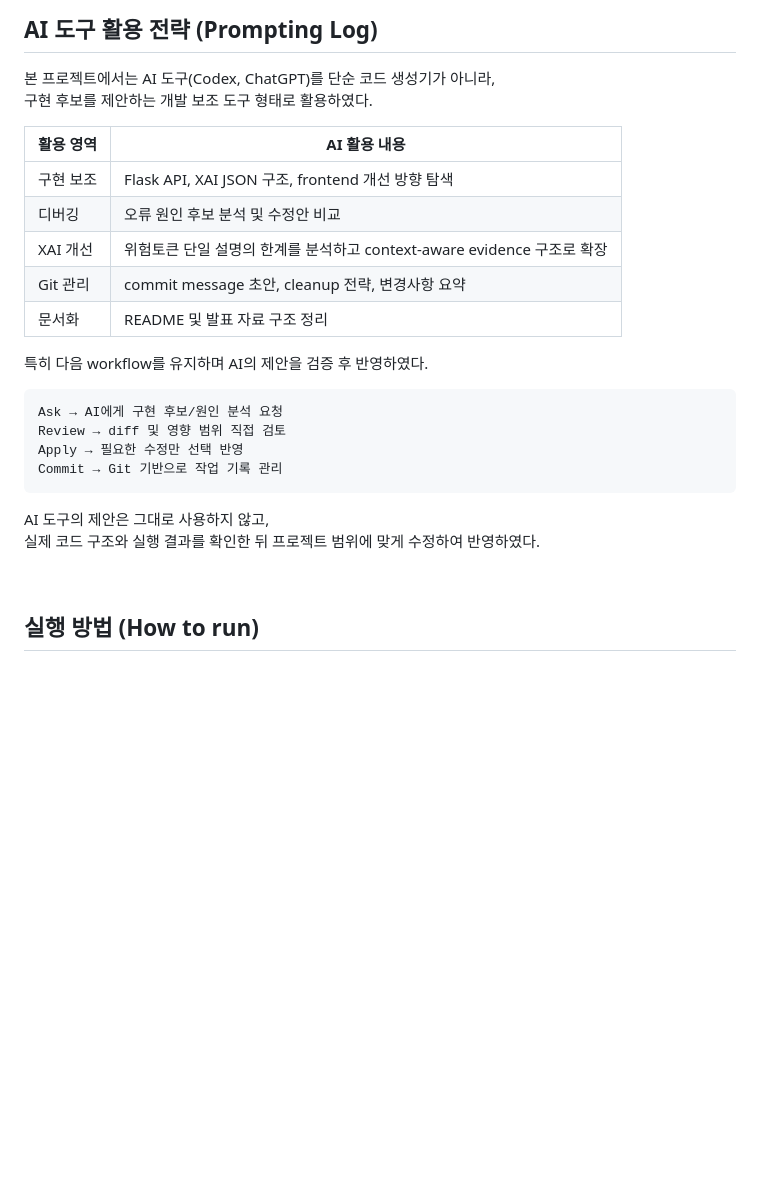
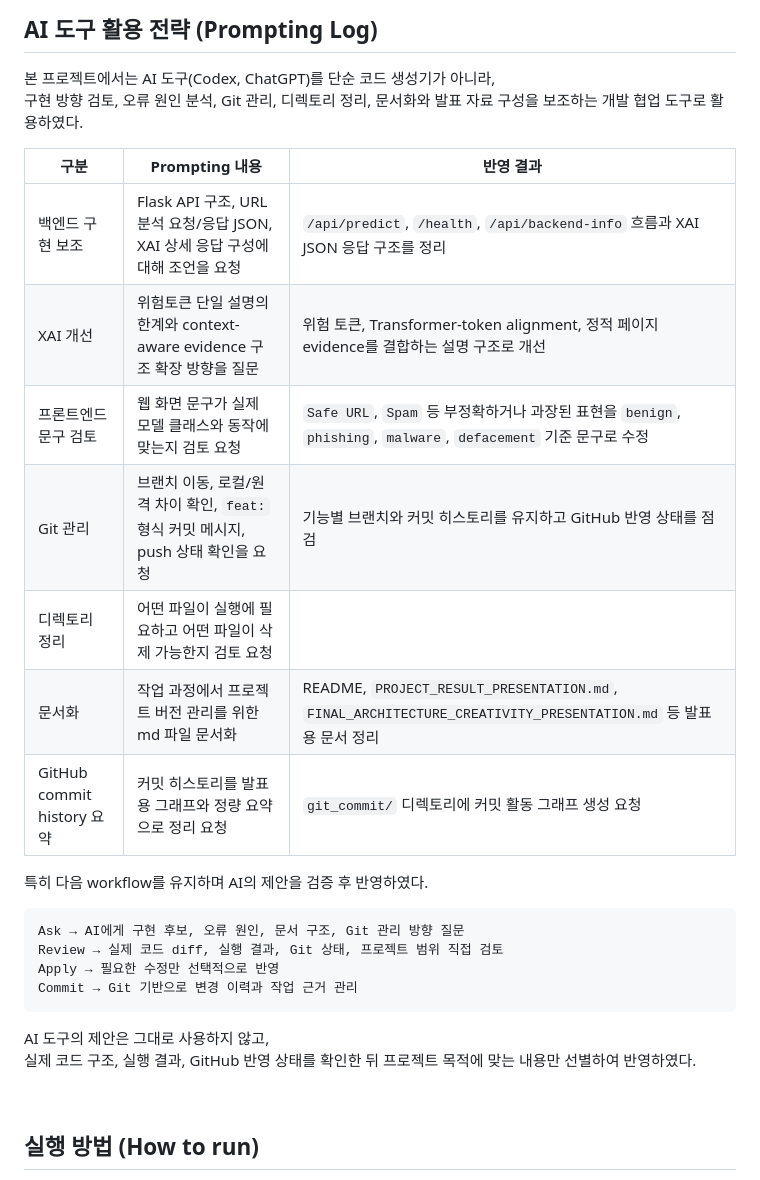
Before and after one commit to naheekwon/URL_detection_system, a Markdown page: README.md, the part around the change. Drawn GitHub-style; blank space fills up the shorter version.

````diff
--- a/README.md
+++ b/README.md
@@ -85,27 +85,29 @@ Conf(x) = 0.55 + 0.35 * normalized_distance_from_threshold
 ## AI 도구 활용 전략 (Prompting Log)
 
 본 프로젝트에서는 AI 도구(Codex, ChatGPT)를 단순 코드 생성기가 아니라,
-구현 후보를 제안하는 개발 보조 도구 형태로 활용하였다.
+구현 방향 검토, 오류 원인 분석, Git 관리, 디렉토리 정리, 문서화와 발표 자료 구성을 보조하는 개발 협업 도구로 활용하였다.
 
-| 활용 영역 | AI 활용 내용 |
-| --- | --- |
-| 구현 보조 | Flask API, XAI JSON 구조, frontend 개선 방향 탐색 |
-| 디버깅 | 오류 원인 후보 분석 및 수정안 비교 |
-| XAI 개선 | 위험토큰 단일 설명의 한계를 분석하고 context-aware evidence 구조로 확장 |
-| Git 관리 | commit message 초안, cleanup 전략, 변경사항 요약 |
-| 문서화 | README 및 발표 자료 구조 정리 |
+| 구분 | Prompting 내용 | 반영 결과 |
+| --- | --- | --- |
+| 백엔드 구현 보조 | Flask API 구조, URL 분석 요청/응답 JSON, XAI 상세 응답 구성에 대해 조언을 요청 | `/api/predict`, `/health`, `/api/backend-info` 흐름과 XAI JSON 응답 구조를 정리 |
+| XAI 개선 | 위험토큰 단일 설명의 한계와 context-aware evidence 구조 확장 방향을 질문 | 위험 토큰, Transformer-token alignment, 정적 페이지 evidence를 결합하는 설명 구조로 개선 |
+| 프론트엔드 문구 검토 | 웹 화면 문구가 실제 모델 클래스와 동작에 맞는지 검토 요청 | `Safe URL`, `Spam` 등 부정확하거나 과장된 표현을 `benign`, `phishing`, `malware`, `defacement` 기준 문구로 수정 |
+| Git 관리 | 브랜치 이동, 로컬/원격 차이 확인, `feat:` 형식 커밋 메시지, push 상태 확인을 요청 | 기능별 브랜치와 커밋 히스토리를 유지하고 GitHub 반영 상태를 점검 |
+| 디렉토리 정리 | 어떤 파일이 실행에 필요하고 어떤 파일이 삭제 가능한지 검토 요청 |
+| 문서화 | 작업 과정에서 프로젝트 버전 관리를 위한 md 파일 문서화 | README, `PROJECT_RESULT_PRESENTATION.md`, `FINAL_ARCHITECTURE_CREATIVITY_PRESENTATION.md` 등 발표용 문서 정리 |
+| GitHub commit history 요약 | 커밋 히스토리를 발표용 그래프와 정량 요약으로 정리 요청 | `git_commit/` 디렉토리에 커밋 활동 그래프 생성 요청|
 
 특히 다음 workflow를 유지하며 AI의 제안을 검증 후 반영하였다.
 
 ```text
-Ask → AI에게 구현 후보/원인 분석 요청
-Review → diff 및 영향 범위 직접 검토
-Apply → 필요한 수정만 선택 반영
-Commit → Git 기반으로 작업 기록 관리
+Ask → AI에게 구현 후보, 오류 원인, 문서 구조, Git 관리 방향 질문
+Review → 실제 코드 diff, 실행 결과, Git 상태, 프로젝트 범위 직접 검토
+Apply → 필요한 수정만 선택적으로 반영
+Commit → Git 기반으로 변경 이력과 작업 근거 관리
 ```
 
 AI 도구의 제안은 그대로 사용하지 않고,
-실제 코드 구조와 실행 결과를 확인한 뒤 프로젝트 범위에 맞게 수정하여 반영하였다.
+실제 코드 구조, 실행 결과, GitHub 반영 상태를 확인한 뒤 프로젝트 목적에 맞는 내용만 선별하여 반영하였다.
 
 <br/>
 
````
